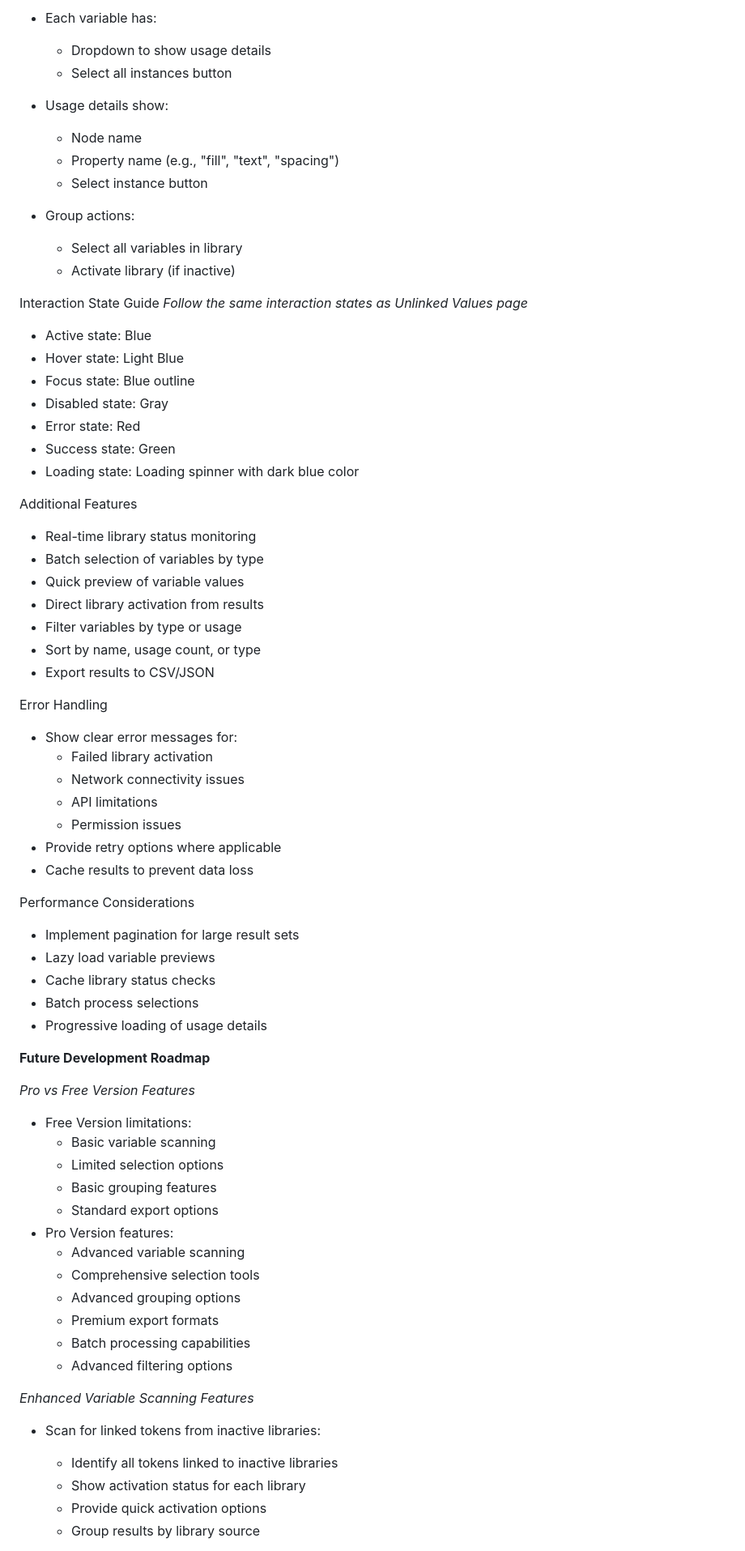
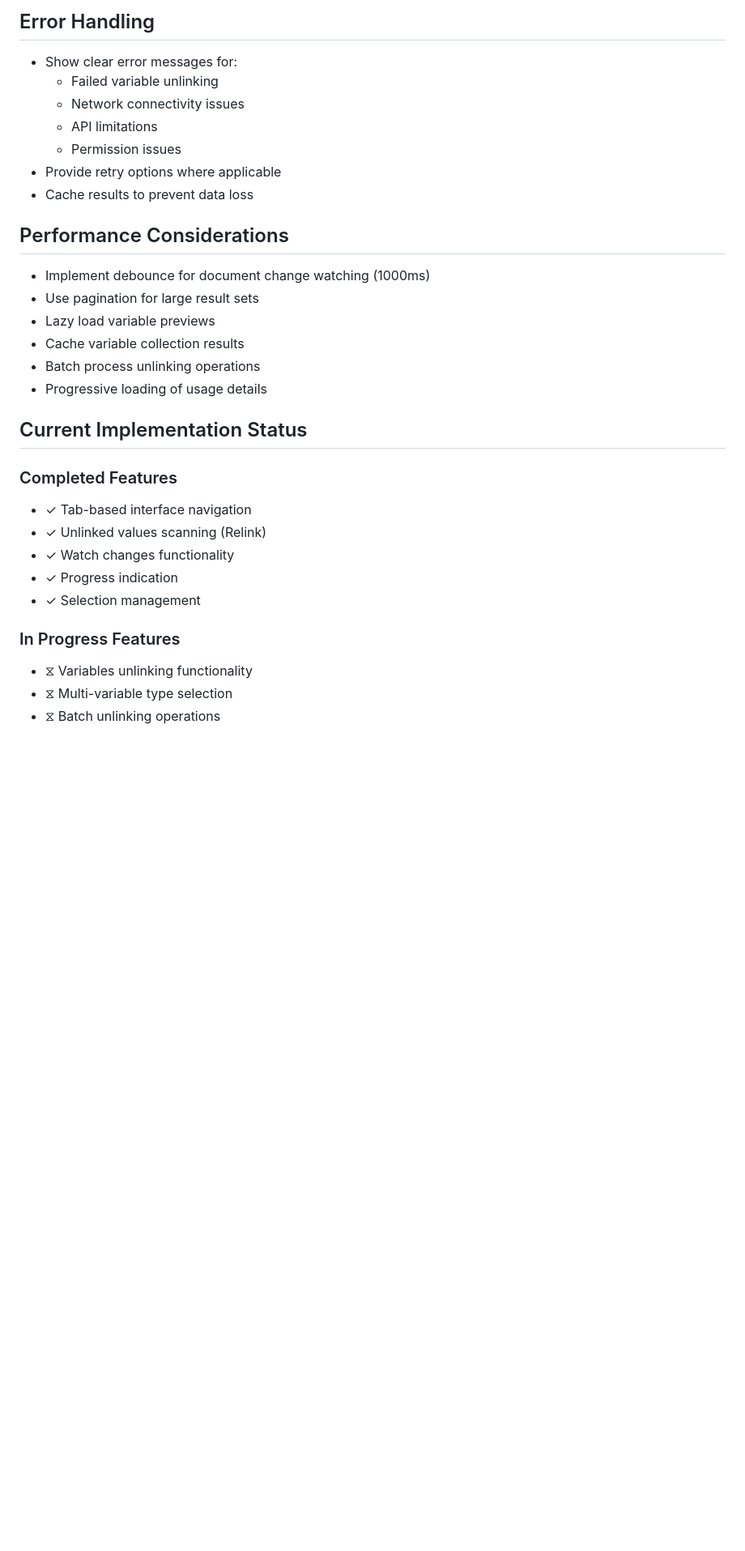
Before and after one commit to ivanyeors/Relinky, a Markdown page: Relinky - Scan and Relink Components/src/dev.md, the part around the change printed below. Shown: that part at 81% size. GitHub-like rendering; blank space fills up the shorter version.

```diff
--- a/Relinky - Scan and Relink Components/src/dev.md
+++ b/Relinky - Scan and Relink Components/src/dev.md
@@ -156,71 +171,31 @@ Title → Progress Bar → Buttons
-- Each variable has:
-    - Dropdown to show usage details
-    - Select all instances button
-
-- Usage details show:
-    - Node name
-    - Property name (e.g., "fill", "text", "spacing")
-    - Select instance button
-
-- Group actions:
-    - Select all variables in library
-    - Activate library (if inactive)
-
-Interaction State Guide
-*Follow the same interaction states as Unlinked Values page*
-- Active state: Blue
-- Hover state: Light Blue
-- Focus state: Blue outline
-- Disabled state: Gray
-- Error state: Red
-- Success state: Green
-- Loading state: Loading spinner with dark blue color
-
-Additional Features
-- Real-time library status monitoring
-- Batch selection of variables by type
-- Quick preview of variable values
-- Direct library activation from results
-- Filter variables by type or usage
-- Sort by name, usage count, or type
-- Export results to CSV/JSON
-
-Error Handling
+## Error Handling
 - Show clear error messages for:
-    - Failed library activation
-    - Network connectivity issues
-    - API limitations
-    - Permission issues
+  - Failed variable unlinking
+  - Network connectivity issues
+  - API limitations
+  - Permission issues
 - Provide retry options where applicable
 - Cache results to prevent data loss
 
-Performance Considerations
-- Implement pagination for large result sets
+## Performance Considerations
+- Implement debounce for document change watching (1000ms)
+- Use pagination for large result sets
 - Lazy load variable previews
-- Cache library status checks
-- Batch process selections
+- Cache variable collection results
+- Batch process unlinking operations
 - Progressive loading of usage details
 
-**Future Development Roadmap**
+## Current Implementation Status
 
-*Pro vs Free Version Features*
-- Free Version limitations:
-    - Basic variable scanning
-    - Limited selection options
-    - Basic grouping features
-    - Standard export options
-- Pro Version features:
-    - Advanced variable scanning
-    - Comprehensive selection tools
-    - Advanced grouping options
-    - Premium export formats
-    - Batch processing capabilities
-    - Advanced filtering options
+### Completed Features
+- ✓ Tab-based interface navigation
+- ✓ Unlinked values scanning (Relink)
+- ✓ Watch changes functionality
+- ✓ Progress indication
+- ✓ Selection management
 
-*Enhanced Variable Scanning Features*
-- Scan for linked tokens from inactive libraries:
-    - Identify all tokens linked to inactive libraries
-    - Show activation status for each library
-    - Provide quick activation options
-    - Group results by library source
+### In Progress Features
+- ⧖ Variables unlinking functionality
+- ⧖ Multi-variable type selection
+- ⧖ Batch unlinking operations
 
```
Also changed, not shown: other parts of Relinky - Scan and Relink Components/src/dev.md (+213 -183 lines).
